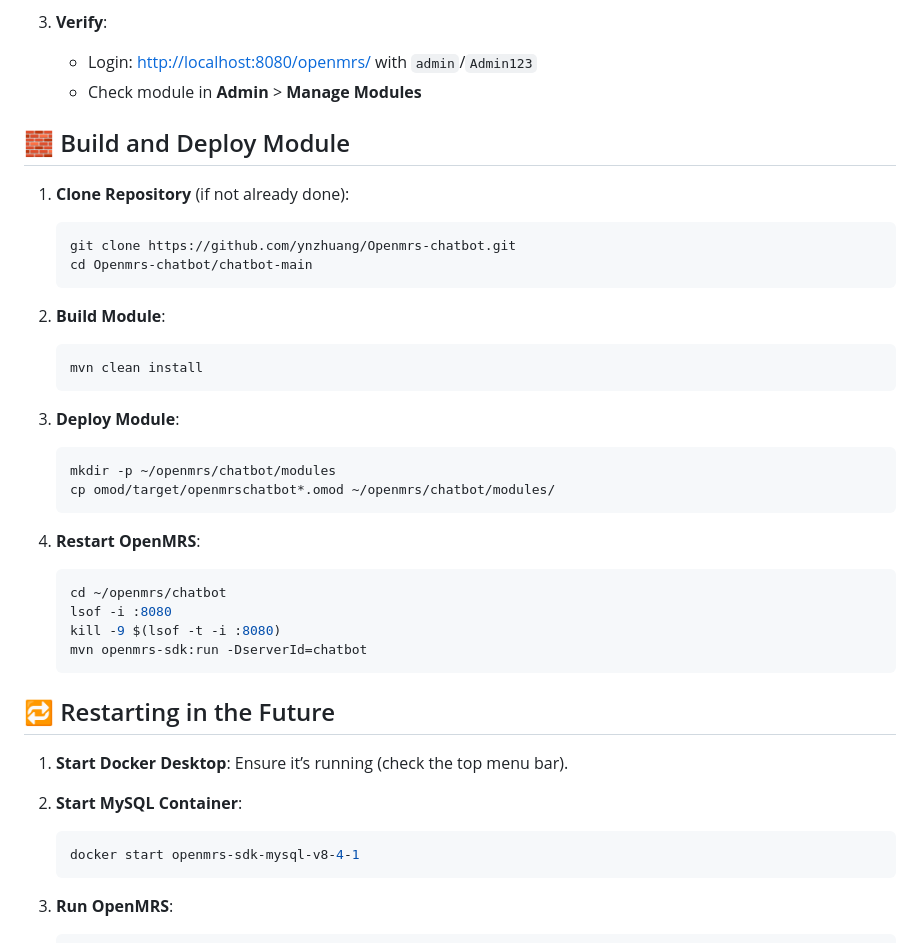
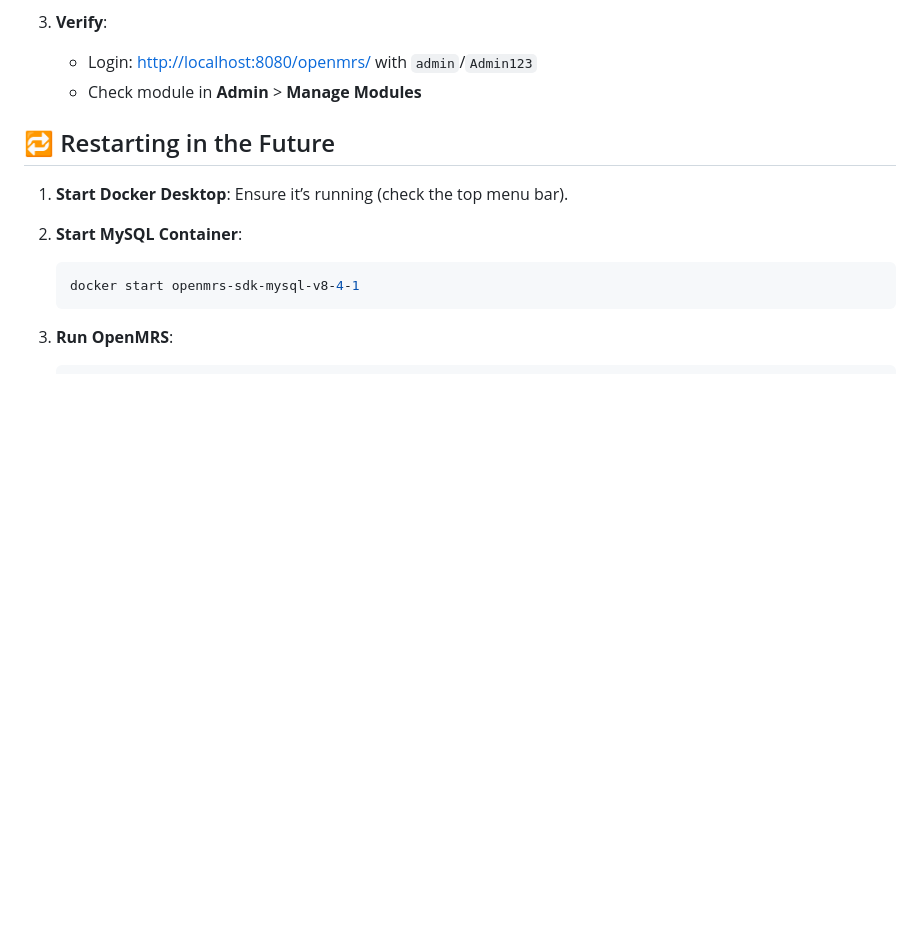
Before and after one commit to ynzhuang/Openmrs-chatbot, a Markdown page: README.md, the part around one of its changes. Drawn GitHub-style; blank space fills up the shorter version.

````diff
--- a/README.md
+++ b/README.md
@@ -176,32 +176,6 @@ EOF
    - Login: [http://localhost:8080/openmrs/](http://localhost:8080/openmrs/) with `admin`/`Admin123`
    - Check module in **Admin** > **Manage Modules**
 
-## 🧱 Build and Deploy Module
-
-1. **Clone Repository** (if not already done):
-   ```bash
-   git clone https://github.com/ynzhuang/Openmrs-chatbot.git
-   cd Openmrs-chatbot/chatbot-main
-   ```
-
-2. **Build Module**:
-   ```bash
-   mvn clean install
-   ```
-
-3. **Deploy Module**:
-   ```bash
-   mkdir -p ~/openmrs/chatbot/modules
-   cp omod/target/openmrschatbot*.omod ~/openmrs/chatbot/modules/
-   ```
-
-4. **Restart OpenMRS**:
-   ```bash
-   cd ~/openmrs/chatbot
-   lsof -i :8080
-   kill -9 $(lsof -t -i :8080)
-   mvn openmrs-sdk:run -DserverId=chatbot
-   ```
 
 ## 🔁 Restarting in the Future
 
````
Also changed, not shown: other parts of README.md (+1 -1 lines).
